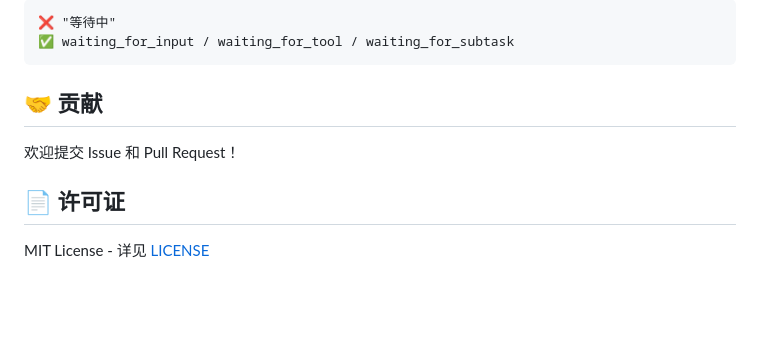
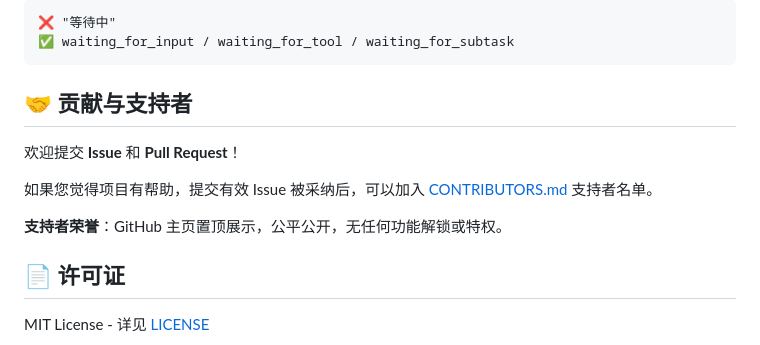
Before and after one commit to YuchenKuney/openclaw-memory-architecture-public, a Markdown page: README.md, the part around one of its changes. Rendered like a GitHub page; blank space fills up the shorter version.

Commit message:
docs: 新增 CONTRIBUTORS.md 支持者名单，README 加入徽章入口

````diff
--- a/README.md
+++ b/README.md
@@ -500,9 +501,13 @@ USER.md      → ~1,375 字符
 ✅ waiting_for_input / waiting_for_tool / waiting_for_subtask
 ```
 
-## 🤝 贡献
+## 🤝 贡献与支持者
 
-欢迎提交 Issue 和 Pull Request！
+欢迎提交 **Issue** 和 **Pull Request**！
+
+如果您觉得项目有帮助，提交有效 Issue 被采纳后，可以加入 [CONTRIBUTORS.md](CONTRIBUTORS.md) 支持者名单。
+
+**支持者荣誉**：GitHub 主页置顶展示，公平公开，无任何功能解锁或特权。
 
 ## 📄 许可证
 
````
Also changed, not shown: other parts of README.md (+1 -0 lines), CONTRIBUTORS.md (added, +38 -0 lines).
